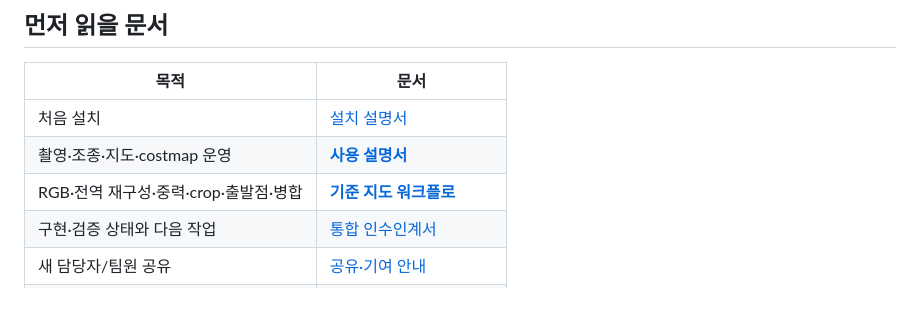
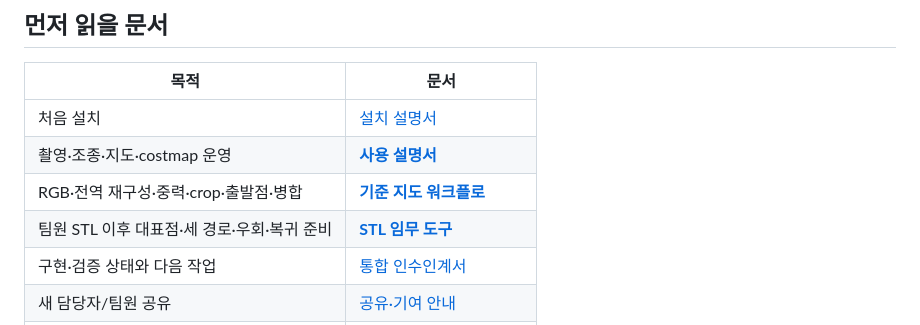
Before and after one commit to lee-robot-lab/rover-mapping, a Markdown page: README.md, the part around the change. Rendered like a GitHub page; blank space fills up the shorter version.

Commit message:
Document validated STL mission workflow and teammate mapping scope

```diff
--- a/README.md
+++ b/README.md
@@ -11,6 +11,7 @@ D435와 Raspberry Pi로 영상을 수집하고, 노트북에서 ORB-SLAM3·TSDF
 | 처음 설치 | [설치 설명서](docs/installation.md) |
 | 촬영·조종·지도·costmap 운영 | **[사용 설명서](docs/user-guide.md)** |
 | RGB·전역 재구성·중력·crop·출발점·병합 | **[기준 지도 워크플로](docs/experiments/reference-map-workflow.md)** |
+| 팀원 STL 이후 대표점·세 경로·우회·복귀 준비 | **[STL 임무 도구](docs/experiments/site-mission.md)** |
 | 구현·검증 상태와 다음 작업 | [통합 인수인계서](docs/handoff/d435-rover-mapping-handoff.md) |
 | 새 담당자/팀원 공유 | [공유·기여 안내](docs/sharing.md) |
 | 제외된 원본/실행 자산 | [데이터·runtime 안내](docs/data-assets.md) |
```
Also changed, not shown: docs/experiments/2026-10-13-reference-map-roadmap.md (+1 -1 lines), docs/experiments/site-mission.md (+8 -0 lines).
